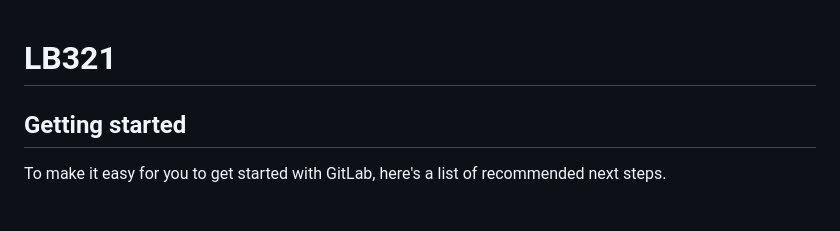
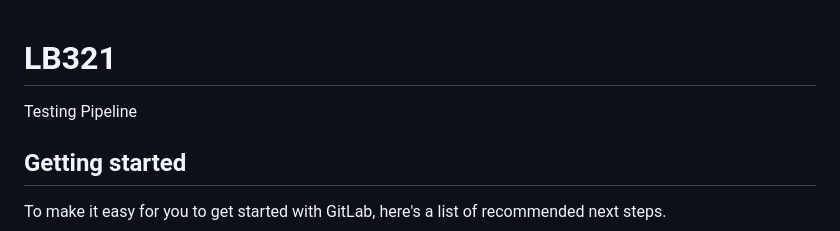
Before and after one commit to manueljonasgreub/LB324_321, a Markdown page: README.md, the part around the change. Drawn GitHub-style; blank space fills up the shorter version.

```diff
--- a/README.md
+++ b/README.md
@@ -1,7 +1,6 @@
 # LB321
 
-
-
+Testing Pipeline
 ## Getting started
 
 To make it easy for you to get started with GitLab, here's a list of recommended next steps.
```
